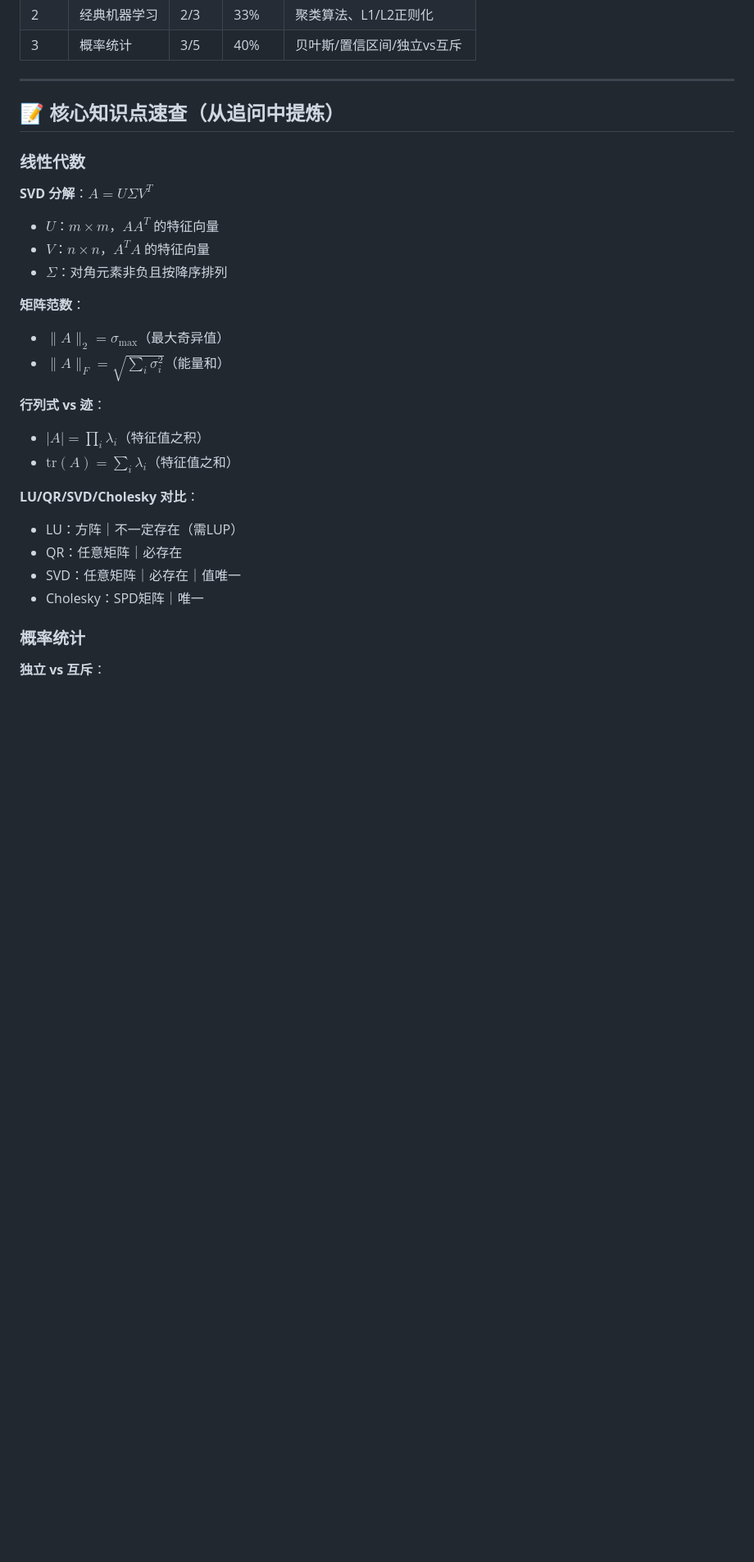
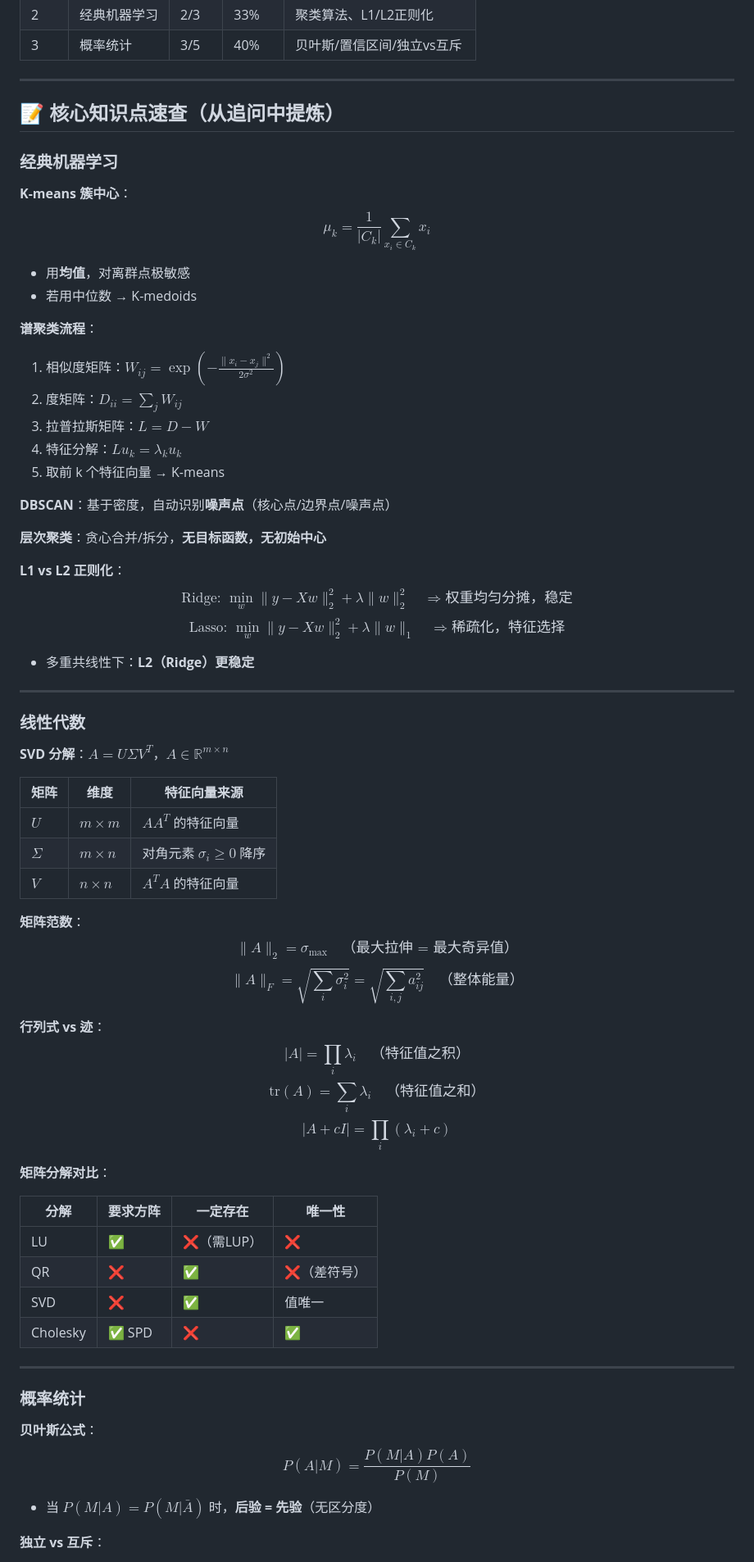
Before and after one commit to ViskaWei/Physics_Informed_AI, a Markdown page: ML/multichoice/20251023.md, the part around one of its changes. Shown at 82% size. Rendered like a GitHub page; blank space fills up the shorter version.

Commit message:
完善错题整理：保留公式 + 更新study prompt
20251023.md:
- 核心知识点速查新增完整公式（聚类/Ridge-Lasso/SVD/贝叶斯等）
- 公式用$$...$$格式，表格对比清晰

prompt_study.md:
- 新增硬约束：追问中的公式必须提炼到速查表
- 改为折叠追问（<details>）而非删除
- 更新最终结构和检查清单

```diff
--- a/ML/multichoice/20251023.md
+++ b/ML/multichoice/20251023.md
@@ -404,28 +404,66 @@ $$
 
 ## 📝 核心知识点速查（从追问中提炼）
 
+### 经典机器学习
+
+**K-means 簇中心**：
+$$\mu_k = \frac{1}{|C_k|}\sum_{x_i \in C_k} x_i$$
+- 用**均值**，对离群点极敏感
+- 若用中位数 → K-medoids
+
+**谱聚类流程**：
+1. 相似度矩阵：$W_{ij} = \exp\left(-\frac{\|x_i-x_j\|^2}{2\sigma^2}\right)$
+2. 度矩阵：$D_{ii} = \sum_j W_{ij}$
+3. 拉普拉斯矩阵：$L = D - W$
+4. 特征分解：$L u_k = \lambda_k u_k$
+5. 取前 k 个特征向量 → K-means
+
+**DBSCAN**：基于密度，自动识别**噪声点**（核心点/边界点/噪声点）
+
+**层次聚类**：贪心合并/拆分，**无目标函数，无初始中心**
+
+**L1 vs L2 正则化**：
+$$\text{Ridge: } \min_w \|y-Xw\|_2^2 + \lambda \|w\|_2^2 \quad \Rightarrow \text{权重均匀分摊，稳定}$$
+$$\text{Lasso: } \min_w \|y-Xw\|_2^2 + \lambda \|w\|_1 \quad \Rightarrow \text{稀疏化，特征选择}$$
+- 多重共线性下：**L2（Ridge）更稳定**
+
+---
+
 ### 线性代数
 
-**SVD 分解**：$A = U\Sigma V^T$
-- $U$：$m \times m$，$AA^T$ 的特征向量
-- $V$：$n \times n$，$A^TA$ 的特征向量
-- $\Sigma$：对角元素非负且按降序排列
+**SVD 分解**：$A = U\Sigma V^T$，$A \in \mathbb{R}^{m \times n}$
+
+| 矩阵 | 维度 | 特征向量来源 |
+|------|------|-------------|
+| $U$ | $m \times m$ | $AA^T$ 的特征向量 |
+| $\Sigma$ | $m \times n$ | 对角元素 $\sigma_i \ge 0$ 降序 |
+| $V$ | $n \times n$ | $A^TA$ 的特征向量 |
 
 **矩阵范数**：
-- $\|A\|_2 = \sigma_{\max}$（最大奇异值）
-- $\|A\|_F = \sqrt{\sum_i \sigma_i^2}$（能量和）
+$$\|A\|_2 = \sigma_{\max} \quad \text{（最大拉伸 = 最大奇异值）}$$
+$$\|A\|_F = \sqrt{\sum_i \sigma_i^2} = \sqrt{\sum_{i,j} a_{ij}^2} \quad \text{（整体能量）}$$
 
 **行列式 vs 迹**：
-- $|A| = \prod_i \lambda_i$（特征值之积）
-- $\mathrm{tr}(A) = \sum_i \lambda_i$（特征值之和）
-
-**LU/QR/SVD/Cholesky 对比**：
-- LU：方阵｜不一定存在（需LUP）
-- QR：任意矩阵｜必存在
-- SVD：任意矩阵｜必存在｜值唯一
-- Cholesky：SPD矩阵｜唯一
+$$|A| = \prod_i \lambda_i \quad \text{（特征值之积）}$$
+$$\mathrm{tr}(A) = \sum_i \lambda_i \quad \text{（特征值之和）}$$
+$$|A + cI| = \prod_i (\lambda_i + c)$$
+
+**矩阵分解对比**：
+
+| 分解 | 要求方阵 | 一定存在 | 唯一性 |
+|------|---------|---------|--------|
+| LU | ✅ | ❌（需LUP） | ❌ |
+| QR | ❌ | ✅ | ❌（差符号） |
+| SVD | ❌ | ✅ | 值唯一 |
+| Cholesky | ✅ SPD | ❌ | ✅ |
+
+---
 
 ### 概率统计
+
+**贝叶斯公式**：
+$$P(A|M) = \frac{P(M|A)P(A)}{P(M)}$$
+- 当 $P(M|A) = P(M|\bar{A})$ 时，**后验 = 先验**（无区分度）
 
 **独立 vs 互斥**：
 - 独立：$P(A \cap B) = P(A)P(B)$
```
Also changed, not shown: other parts of ML/multichoice/20251023.md (+17 -21 lines), 1 other file.
